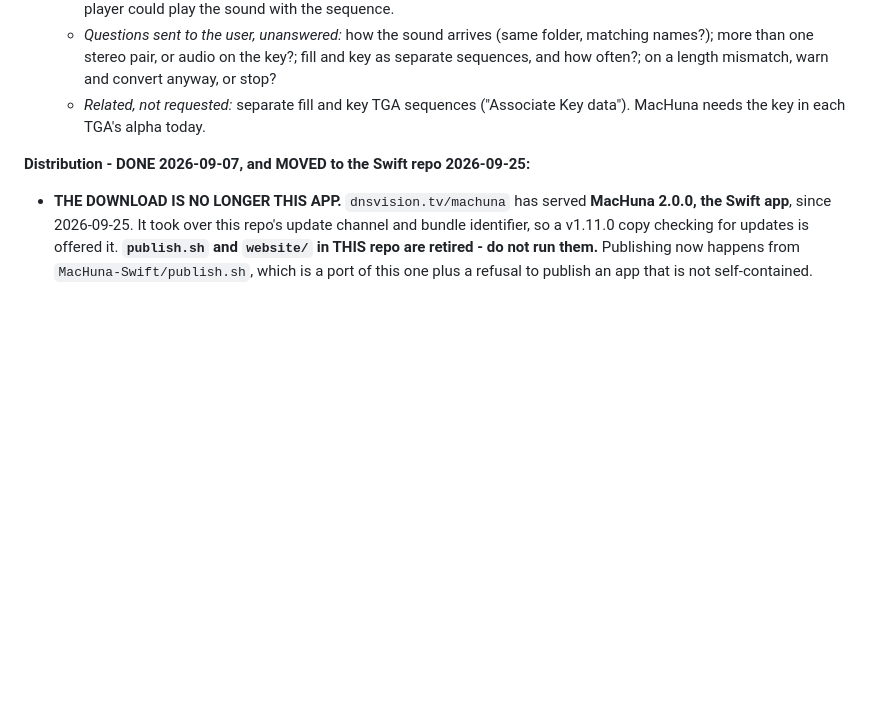
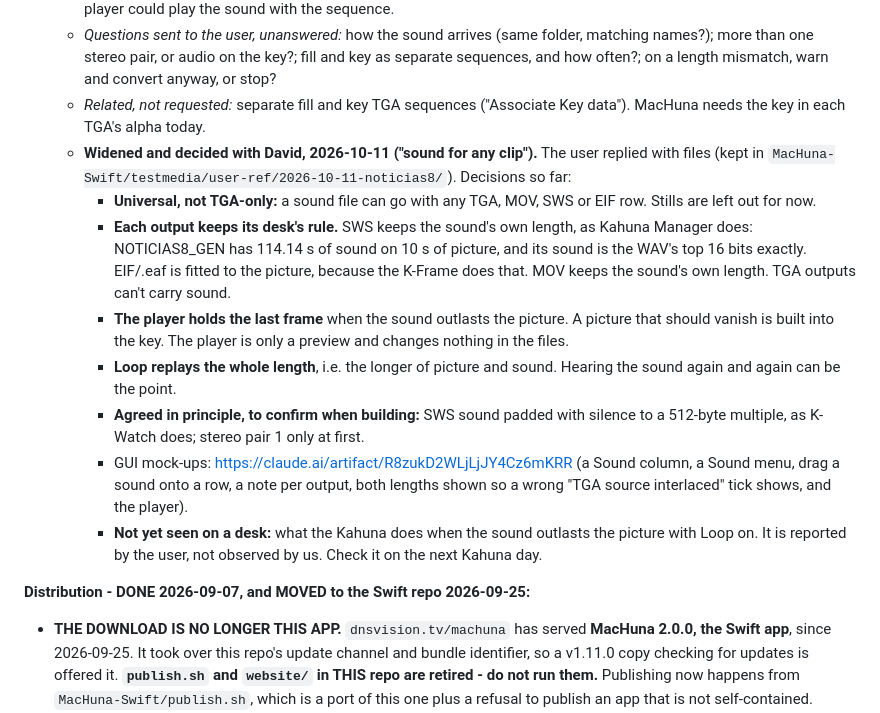
Before and after one commit to DNSVision/MacHuna, a Markdown page: DEVELOPMENT_NOTES.md, the part around the change. Rendered like a GitHub page; blank space fills up the shorter version.

Commit message:
Roadmap: sound for any clip - decisions so far (player holds last frame, loop on whole length)
Co-Authored-By: Claude Opus 5.5 <noreply@anthropic.com>

```diff
--- a/DEVELOPMENT_NOTES.md
+++ b/DEVELOPMENT_NOTES.md
@@ -114,6 +114,14 @@ git push
   - *Design points:* (1) **length check** - a TGA sequence has no rate, so a sound/picture mismatch usually means the wrong standard; warn rather than silently pad or trim. (2) **pairing** - pick up a same-named WAV/AIFF beside the TGAs automatically, allow dragging a sound file onto a row, never list a sound file as its own item. (3) WAV/AIFF/BWF via ffmpeg; mono to both sides, multichannel first two, as for MOVs. (4) **pair 1 only** at first: only slots 1-2 are proven; pairs 2-4 are probably slots 3-8 but untested on a desk; "audio with key" needs a K-Watch reference file first. (5) the player could play the sound with the sequence.
   - *Questions sent to the user, unanswered:* how the sound arrives (same folder, matching names?); more than one stereo pair, or audio on the key?; fill and key as separate sequences, and how often?; on a length mismatch, warn and convert anyway, or stop?
   - *Related, not requested:* separate fill and key TGA sequences ("Associate Key data"). MacHuna needs the key in each TGA's alpha today.
+  - **Widened and decided with David, 2026-10-11 ("sound for any clip").** The user replied with files (kept in `MacHuna-Swift/testmedia/user-ref/2026-10-11-noticias8/`). Decisions so far:
+    - **Universal, not TGA-only:** a sound file can go with any TGA, MOV, SWS or EIF row. Stills are left out for now.
+    - **Each output keeps its desk's rule.** SWS keeps the sound's own length, as Kahuna Manager does: NOTICIAS8_GEN has 114.14 s of sound on 10 s of picture, and its sound is the WAV's top 16 bits exactly. EIF/.eaf is fitted to the picture, because the K-Frame does that. MOV keeps the sound's own length. TGA outputs can't carry sound.
+    - **The player holds the last frame** when the sound outlasts the picture. A picture that should vanish is built into the key. The player is only a preview and changes nothing in the files.
+    - **Loop replays the whole length**, i.e. the longer of picture and sound. Hearing the sound again and again can be the point.
+    - **Agreed in principle, to confirm when building:** SWS sound padded with silence to a 512-byte multiple, as K-Watch does; stereo pair 1 only at first.
+    - GUI mock-ups: https://claude.ai/artifact/R8zukD2WLjLjJY4Cz6mKRR (a Sound column, a Sound menu, drag a sound onto a row, a note per output, both lengths shown so a wrong "TGA source interlaced" tick shows, and the player).
+    - **Not yet seen on a desk:** what the Kahuna does when the sound outlasts the picture with Loop on. It is reported by the user, not observed by us. Check it on the next Kahuna day.
 
 **Distribution - DONE 2026-09-07, and MOVED to the Swift repo 2026-09-25:**
 - **THE DOWNLOAD IS NO LONGER THIS APP.** `dnsvision.tv/machuna` has served **MacHuna 2.0.0, the Swift app**, since 2026-09-25. It took over this repo's update channel and bundle identifier, so a v1.11.0 copy checking for updates is offered it. **`publish.sh` and `website/` in THIS repo are retired - do not run them.** Publishing now happens from `MacHuna-Swift/publish.sh`, which is a port of this one plus a refusal to publish an app that is not self-contained.
```
